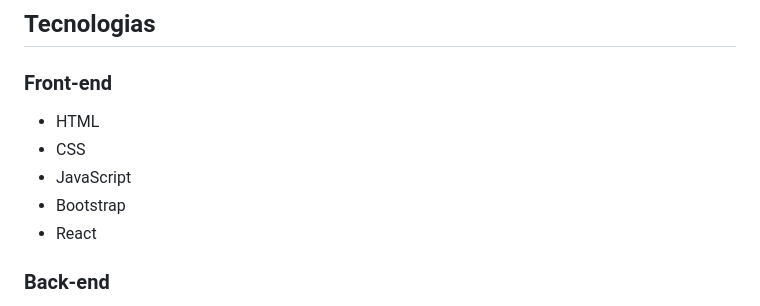
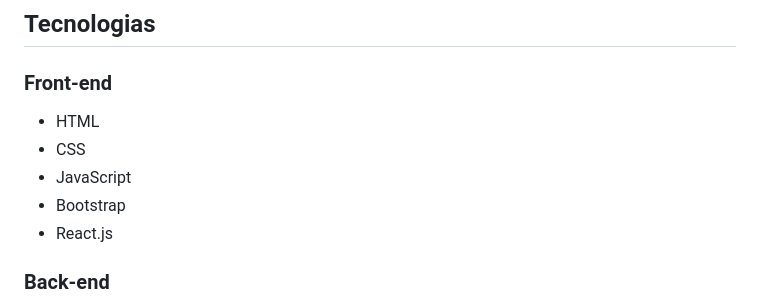
Before and after one commit to Esdrasmelo/trabalho_ENG_SOFT_II, a Markdown page: README.md, the part around the change printed below. GitHub-like rendering.

```diff
--- a/README.md
+++ b/README.md
@@ -33,7 +33,7 @@ Em resumo, o projeto de aplicação web de gerenciamento de barbearias tem como
 <li>CSS</li>
 <li>JavaScript</li>
 <li>Bootstrap</li>
-<li>React</li>
+<li>React.js</li>
 </ul>
 
 <h3>Back-end</h3>
```
Also changed, not shown: other parts of README.md (+2 -0 lines).
